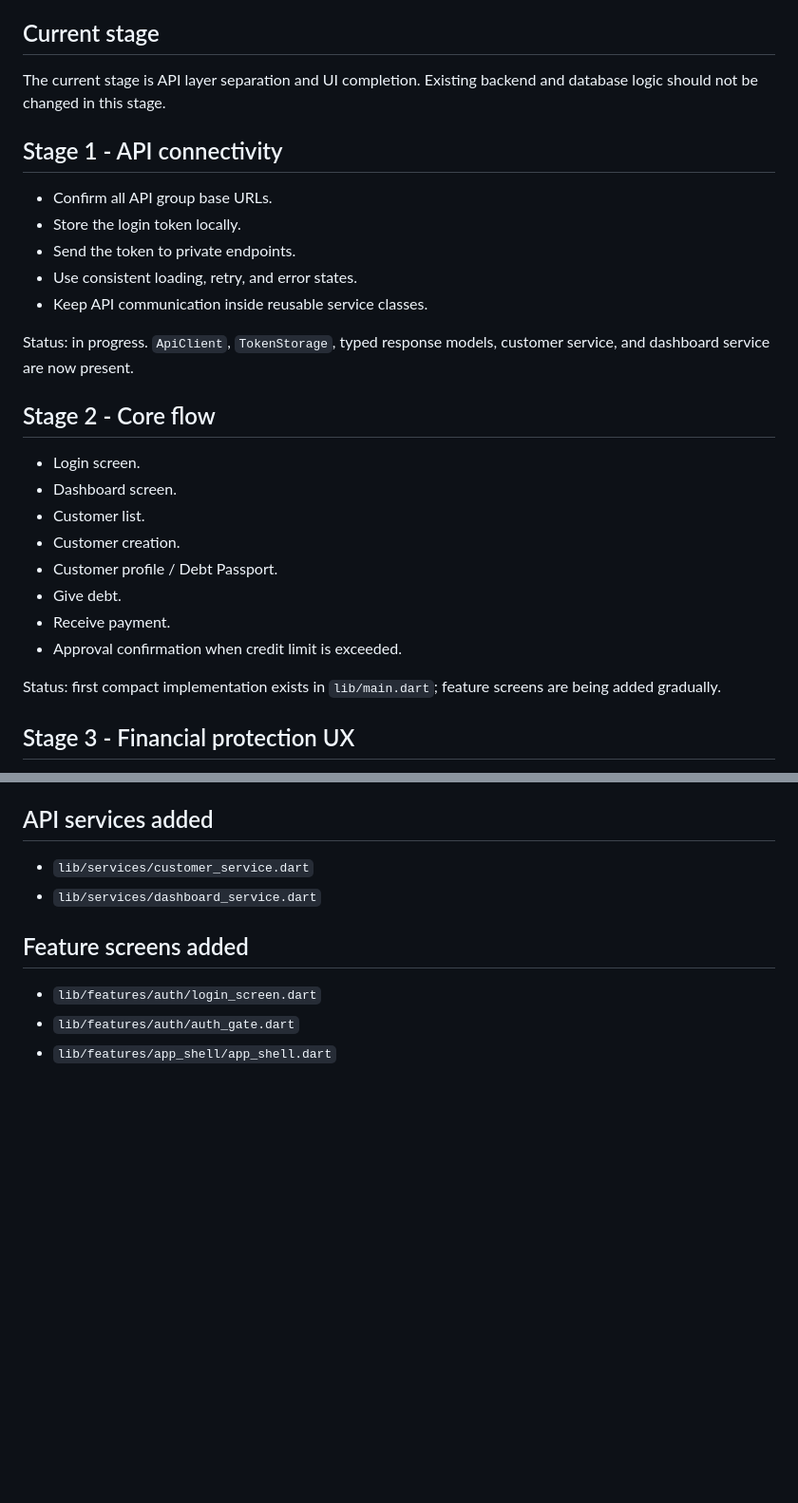
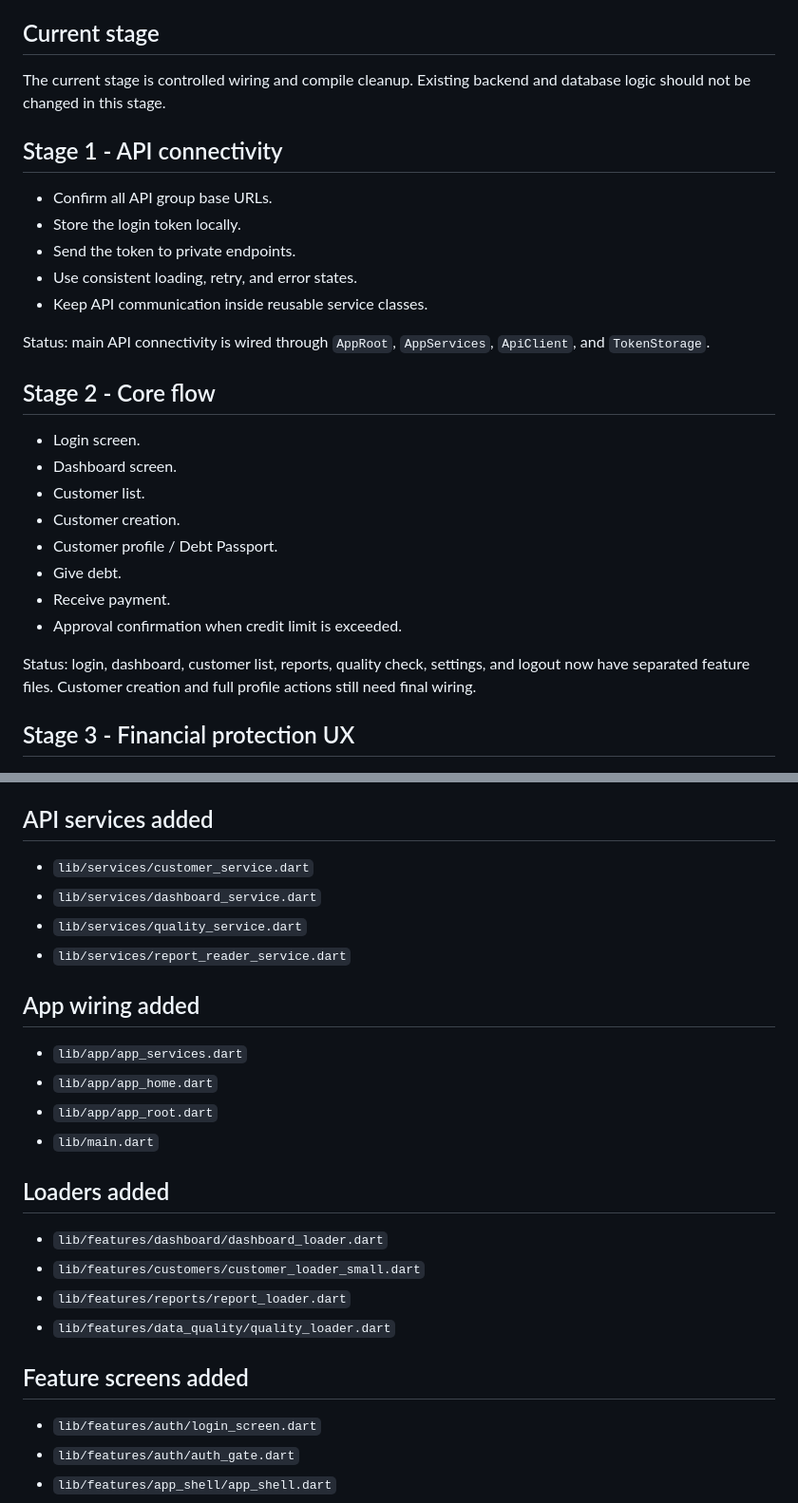
Before and after one commit to arambarzani07/ZhiroxDebtOs, a Markdown page: docs/FRONTEND_COMPLETION_PLAN.md, 2 parts joined by grey strips. Shown at 95% size. GitHub-like rendering; blank space fills up the shorter version.

Commit message:
Update frontend plan after main wiring

```diff
--- a/docs/FRONTEND_COMPLETION_PLAN.md
+++ b/docs/FRONTEND_COMPLETION_PLAN.md
@@ -12,7 +12,7 @@ All frontend changes are applied directly to `main`. No additional branches are
 
 ## Current stage
 
-The current stage is API layer separation and UI completion. Existing backend and database logic should not be changed in this stage.
+The current stage is controlled wiring and compile cleanup. Existing backend and database logic should not be changed in this stage.
 
 ## Stage 1 - API connectivity
 
@@ -22,7 +22,7 @@ The current stage is API layer separation and UI completion. Existing backend an
 - Use consistent loading, retry, and error states.
 - Keep API communication inside reusable service classes.
 
-Status: in progress. `ApiClient`, `TokenStorage`, typed response models, customer service, and dashboard service are now present.
+Status: main API connectivity is wired through `AppRoot`, `AppServices`, `ApiClient`, and `TokenStorage`.
 
 ## Stage 2 - Core flow
 
@@ -35,7 +35,7 @@ Status: in progress. `ApiClient`, `TokenStorage`, typed response models, custome
 - Receive payment.
 - Approval confirmation when credit limit is exceeded.
 
-Status: first compact implementation exists in `lib/main.dart`; feature screens are being added gradually.
+Status: login, dashboard, customer list, reports, quality check, settings, and logout now have separated feature files. Customer creation and full profile actions still need final wiring.
 
 ## Stage 3 - Financial protection UX
 
@@ -79,6 +79,22 @@ Status: typed response models, reusable widgets, feature screens, and first API
 
 - `lib/services/customer_service.dart`
 - `lib/services/dashboard_service.dart`
+- `lib/services/quality_service.dart`
+- `lib/services/report_reader_service.dart`
+
+## App wiring added
+
+- `lib/app/app_services.dart`
+- `lib/app/app_home.dart`
+- `lib/app/app_root.dart`
+- `lib/main.dart`
+
+## Loaders added
+
+- `lib/features/dashboard/dashboard_loader.dart`
+- `lib/features/customers/customer_loader_small.dart`
+- `lib/features/reports/report_loader.dart`
+- `lib/features/data_quality/quality_loader.dart`
 
 ## Feature screens added
 
```
Also changed, not shown: other parts of docs/FRONTEND_COMPLETION_PLAN.md (+2 -2 lines).
